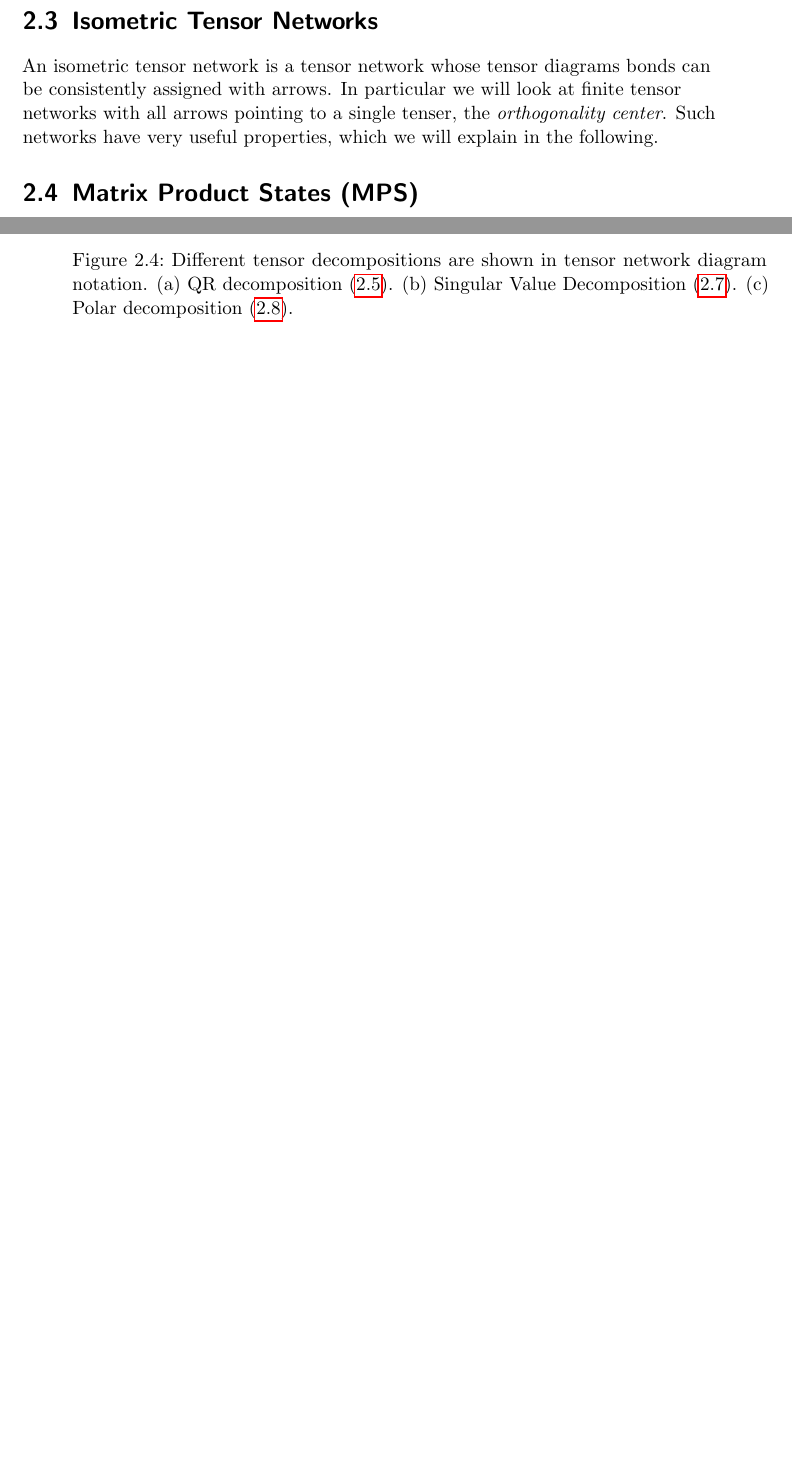
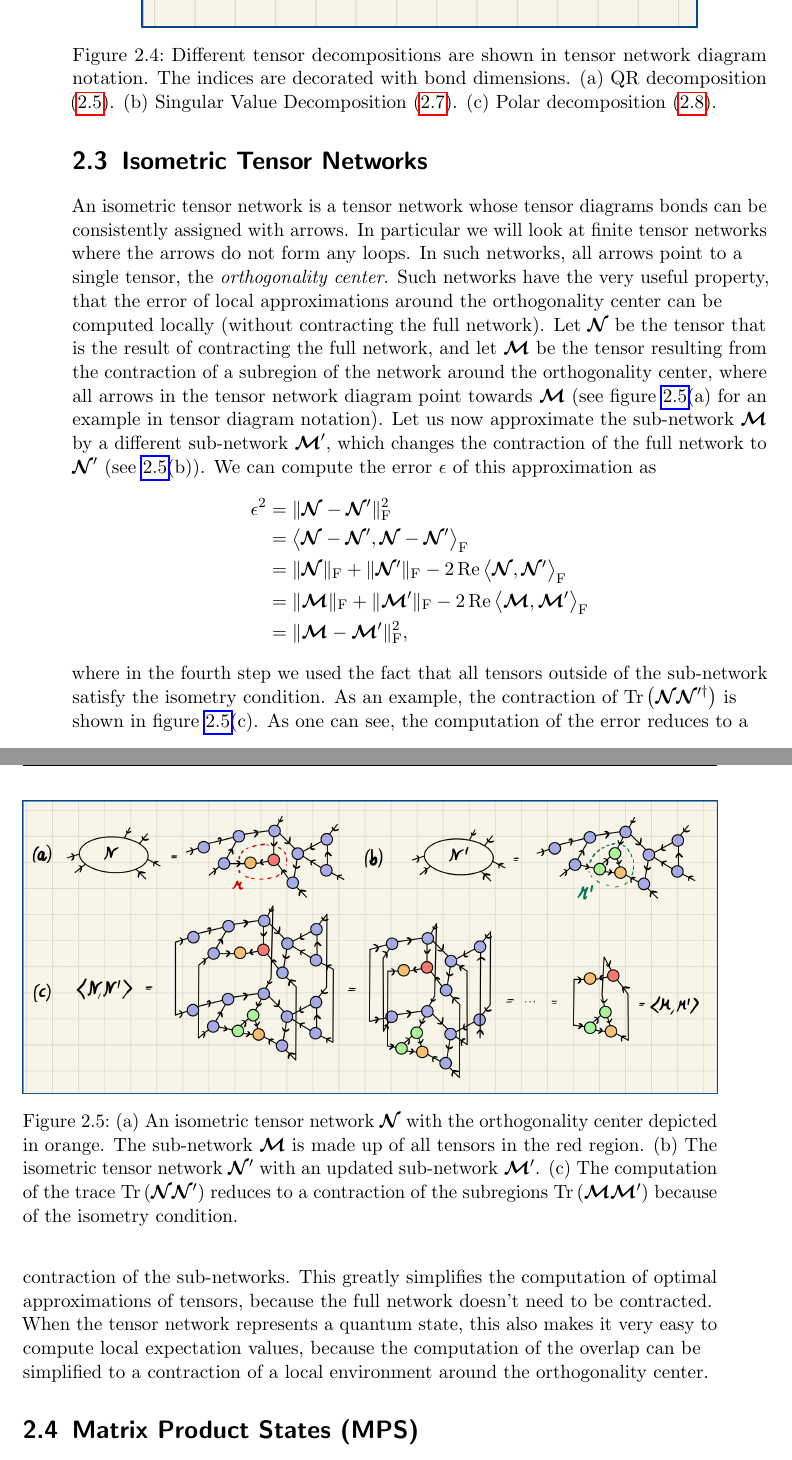
Before and after one commit to SnackerBit/master-thesis-physics, a LaTeX thesis (thesis/thesis.tex, which reads thesis/chapters/Tensor_Networks/isometric_tensor_networks.tex, thesis/chapters/Tensor_Networks/tensor_decompositions.tex): two parts of pages 15 and 16 of 28 before the commit and two parts of pages 16 and 17 of 30 after it, joined at a grey line, cut so that both start at the same text, the shorter picture padded with empty space. Compiled offline with pdfLaTeX.

Commit message:
Wrote section 2.3

```diff
--- a/thesis/chapters/Tensor_Networks/isometric_tensor_networks.tex
+++ b/thesis/chapters/Tensor_Networks/isometric_tensor_networks.tex
@@ -1 +1,18 @@
-An isometric tensor network is a tensor network whose tensor diagrams bonds can be consistently assigned with arrows. In particular we will look at finite tensor networks with all arrows pointing to a single tenser, the \textit{orthogonality center}. Such networks have very useful properties, which we will explain in the following.
+An isometric tensor network is a tensor network whose tensor diagrams bonds can be consistently assigned with arrows. In particular we will look at finite tensor networks where the arrows do not form any loops. In such networks, all arrows point to a single tensor, the \textit{orthogonality center}. Such networks have the very useful property, that the error of local approximations around the orthogonality center can be computed locally (without contracting the full network). Let $\bm{\mathcal{N}}$ be the tensor that is the result of contracting the full network, and let $\bm{\mathcal{M}}$ be the tensor resulting from the contraction of a subregion of the network around the orthogonality center, where all arrows in the tensor network diagram point towards $\bm{\mathcal{M}}$ (see figure \figref{fig:isometric_tensor_network_local_approximation}(a) for an example in tensor diagram notation). Let us now approximate the sub-network $\bm{\mathcal{M}}$ by a different sub-network $\bm{\mathcal{M}}^\prime$, which changes the contraction of the full network to $\bm{\mathcal{N}}^\prime$ (see \figref{fig:isometric_tensor_network_local_approximation}(b)). We can compute the error $\epsilon$ of this approximation as
+\begin{equation}
+\begin{split}
+	\epsilon^2 &= \lVert\bm{\mathcal{N}}-\bm{\mathcal{N}}^\prime\rVert^2_\text{F} \\
+	&=
+	\left\langle\bm{\mathcal{N}}-\bm{\mathcal{N}}^\prime, \bm{\mathcal{N}}-\bm{\mathcal{N}}^\prime\right\rangle_\text{F} \\
+	&= \lVert\bm{\mathcal{N}}\rVert_\text{F} + \lVert\bm{\mathcal{N}}^\prime\rVert_\text{F} - 2\Re\left\langle\bm{\mathcal{N}},\bm{\mathcal{N}}^\prime\right\rangle_\text{F} \\
+	&= \lVert\bm{\mathcal{M}}\rVert_\text{F} + \lVert\bm{\mathcal{M}}^\prime\rVert_\text{F} - 2\Re\left\langle\bm{\mathcal{M}},\bm{\mathcal{M}}^\prime\right\rangle_\text{F} \\
+	&= \lVert\bm{\mathcal{M}}-\bm{\mathcal{M}}^\prime\rVert^2_\text{F},
+\end{split}
+\end{equation}
+where in the fourth step we used the fact that all tensors outside of the sub-network satisfy the isometry condition. As an example, the contraction of $\Tr\left(\bm{\mathcal{N}}\bm{\mathcal{N}}^{\prime\dagger}\right)$ is shown in figure \figref{fig:isometric_tensor_network_local_approximation}(c). As one can see, the computation of the error reduces to a contraction of the sub-networks. This greatly simplifies the computation of optimal approximations of tensors, because the full network doesn't need to be contracted. When the tensor network represents a quantum state, this also makes it very easy to compute local expectation values, because the computation of the overlap can be simplified to a contraction of a local environment around the orthogonality center.
+\begin{figure}
+	\centering
+	\includegraphics[width=\textwidth]{figures/Tensor_Networks/isometric_tensor_network_local_approximation.jpeg}
+	\caption{(a) An isometric tensor network $\bm{\mathcal{N}}$ with the orthogonality center depicted in orange. The sub-network $\bm{\mathcal{M}}$ is made up of all tensors in the red region. (b) The isometric tensor network $\bm{\mathcal{N}}^\prime$ with an updated sub-network $\bm{\mathcal{M}}^\prime$. (c) The computation of the trace $\Tr\left(\bm{\mathcal{N}}\bm{\mathcal{N}}^\prime\right)$ reduces to a contraction of the subregions $\Tr\left(\bm{\mathcal{M}}\bm{\mathcal{M}}^\prime\right)$ because of the isometry condition.}
+	\label{fig:isometric_tensor_network_local_approximation}
+\end{figure}
--- a/thesis/chapters/Tensor_Networks/tensor_decompositions.tex
+++ b/thesis/chapters/Tensor_Networks/tensor_decompositions.tex
@@ -39,6 +36,6 @@ The computational complexity of the polar decomposition is the same as for the Q
 \begin{figure}
 	\centering
 	\includegraphics[width=0.8\textwidth]{figures/Tensor_Networks/tensor_decomposition_diagrams.jpeg}
-	\caption{Different tensor decompositions are shown in tensor network diagram notation. (a) QR decomposition \eqref{eq:QR_decomposition_general}. (b) Singular Value Decomposition \eqref{eq:SVD_general}. (c) Polar decomposition \eqref{eq:polar_decomposition_general}.}
-	\label{fig:isometries_and_unitaries_diagrams}
+	\caption{Different tensor decompositions are shown in tensor network diagram notation. The indices are decorated with bond dimensions. (a) QR decomposition \eqref{eq:QR_decomposition_general}. (b) Singular Value Decomposition \eqref{eq:SVD_general}. (c) Polar decomposition \eqref{eq:polar_decomposition_general}.}
+	\label{fig:tensor_decomposition_diagrams}
 \end{figure}
```
Also changed, not shown: thesis/chapters/Tensor_Networks/basics.tex (+12 -1 lines), thesis/template/thesis.cls (+1 -0 lines), thesis/figures/Tensor_Networks/isometric_tensor_network_local_approximation.jpeg (added), thesis/thesis.pdf, thesis/chapters/Tensor_Networks/tensor_decompositions.tex (11 more changed lines), 4 other files.
